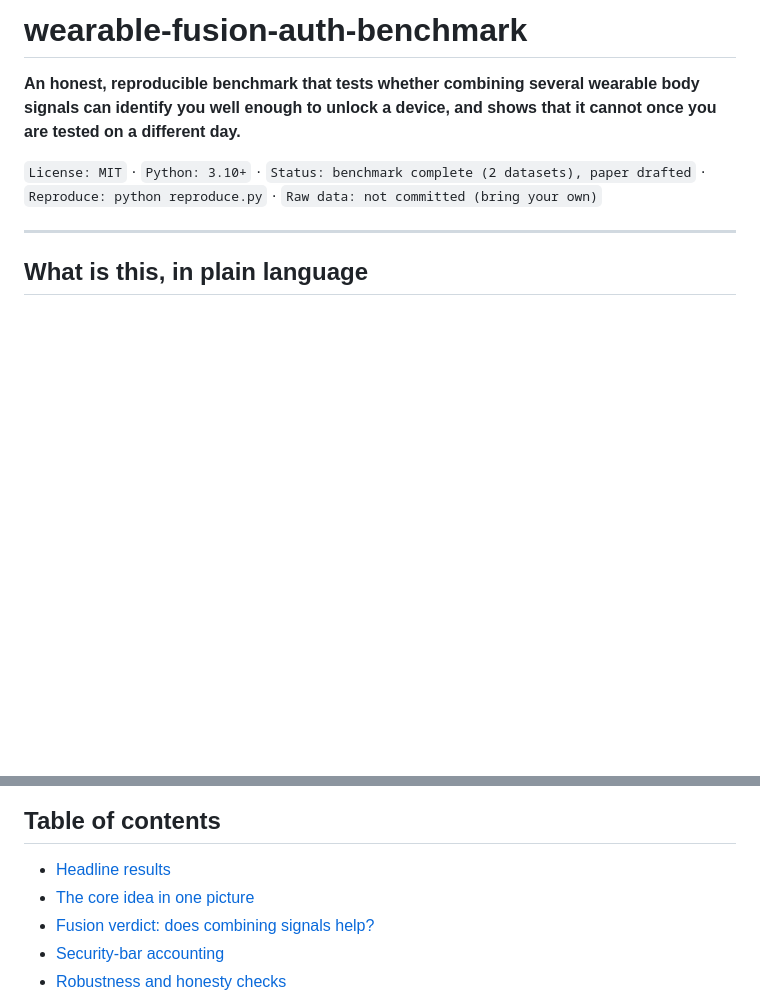
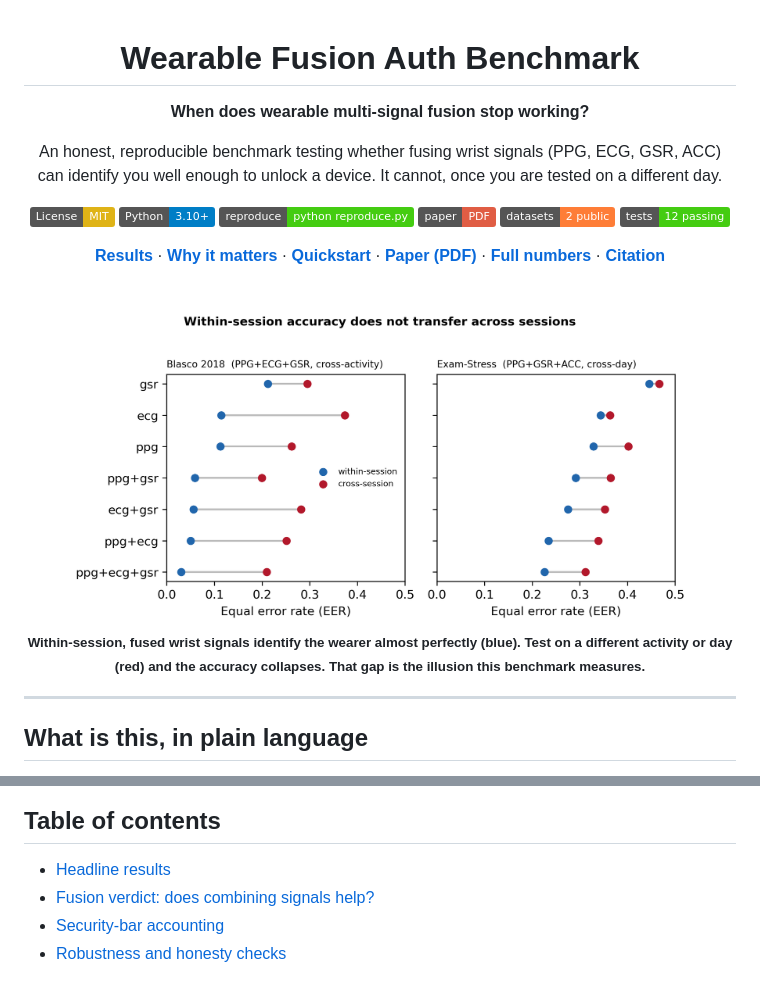
Before and after one commit to noorabdalla04/wearable-fusion-auth-benchmark, a Markdown page: README.md, 2 parts joined by grey strips. Drawn GitHub-style; badges without logos; blank space fills up the shorter version.

Commit message:
Polish README front page: centered header, shields.io badges, hero figure, relative image paths
- Add centered title block with tagline and a nav bar (Results / Quickstart / Paper / Citation)
- Replace fake backtick 'badges' with real shields.io badges (license, python, reproduce, paper, datasets, tests)
- Add the collapse figure as a centered hero image under the header
- Fix all three figures to relative paths (figures/*.png) so they render on GitHub;
  the previous {{artifact:...}} markers did not resolve on the public page
- Drop the now-redundant 'core idea in one picture' section

```diff
--- a/README.md
+++ b/README.md
@@ -1,8 +1,28 @@
-# wearable-fusion-auth-benchmark
+<div align="center">
 
-**An honest, reproducible benchmark that tests whether combining several wearable body signals can identify you well enough to unlock a device, and shows that it cannot once you are tested on a different day.**
+# Wearable Fusion Auth Benchmark
 
-`License: MIT` · `Python: 3.10+` · `Status: benchmark complete (2 datasets), paper drafted` · `Reproduce: python reproduce.py` · `Raw data: not committed (bring your own)`
+**When does wearable multi-signal fusion stop working?**
+
+An honest, reproducible benchmark testing whether fusing wrist signals (PPG, ECG, GSR, ACC)<br>
+can identify you well enough to unlock a device. It cannot, once you are tested on a different day.
+
+[![License: MIT](https://img.shields.io/badge/License-MIT-yellow.svg)](LICENSE)
+[![Python 3.10+](https://img.shields.io/badge/Python-3.10%2B-blue.svg)](https://www.python.org/)
+[![Reproduce](https://img.shields.io/badge/reproduce-python%20reproduce.py-brightgreen.svg)](reproduce.py)
+[![Paper](https://img.shields.io/badge/paper-PDF-red.svg)](paper/wearable_fusion_auth_paper.pdf)
+[![Datasets](https://img.shields.io/badge/datasets-2%20public-orange.svg)](data/README.md)
+[![Tests](https://img.shields.io/badge/tests-12%20passing-success.svg)](tests/)
+
+[**Results**](#headline-results) · [**Why it matters**](#why-it-matters) · [**Quickstart**](#quickstart--reproduce) · [**Paper (PDF)**](paper/wearable_fusion_auth_paper.pdf) · [**Full numbers**](RESULTS.md) · [**Citation**](#citation)
+
+<br>
+
+<img src="figures/fig1_collapse.png" alt="Within-session accuracy is excellent and then collapses across sessions" width="88%">
+
+<sub><b>Within-session, fused wrist signals identify the wearer almost perfectly (blue). Test on a different activity or day (red) and the accuracy collapses. That gap is the illusion this benchmark measures.</b></sub>
+
+</div>
 
 ---
 
@@ -25,7 +45,6 @@ This project builds a clean, leak-free pipeline, **reaches a comparably strong w
 ## Table of contents
 
 - [Headline results](#headline-results)
-- [The core idea in one picture](#the-core-idea-in-one-picture)
 - [Fusion verdict: does combining signals help?](#fusion-verdict-does-combining-signals-help)
 - [Security-bar accounting](#security-bar-accounting)
 - [Robustness and honesty checks](#robustness-and-honesty-checks)
```
Also changed, not shown: other parts of README.md (+2 -8 lines).
